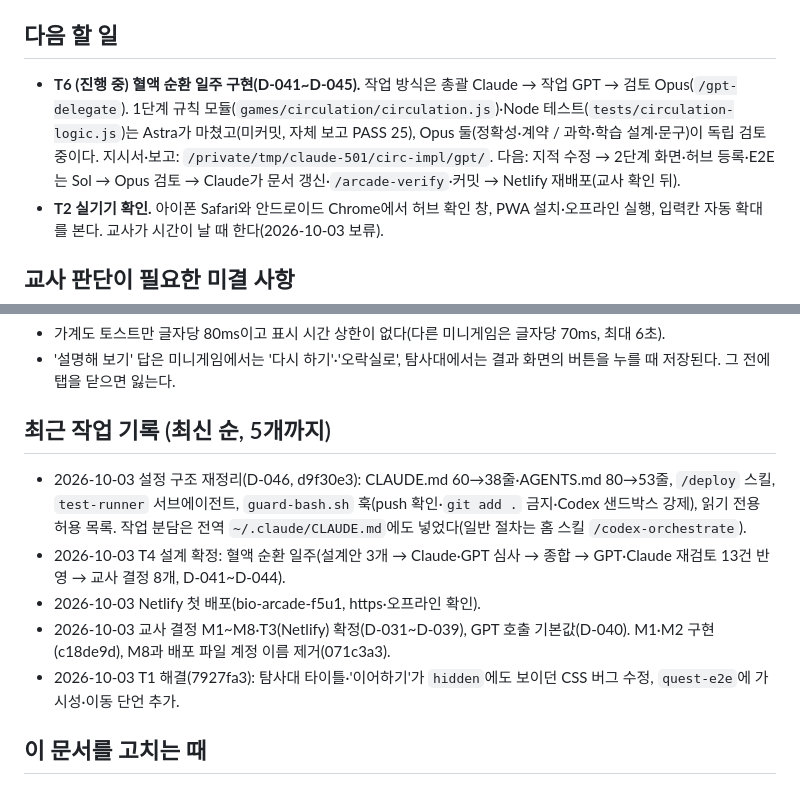
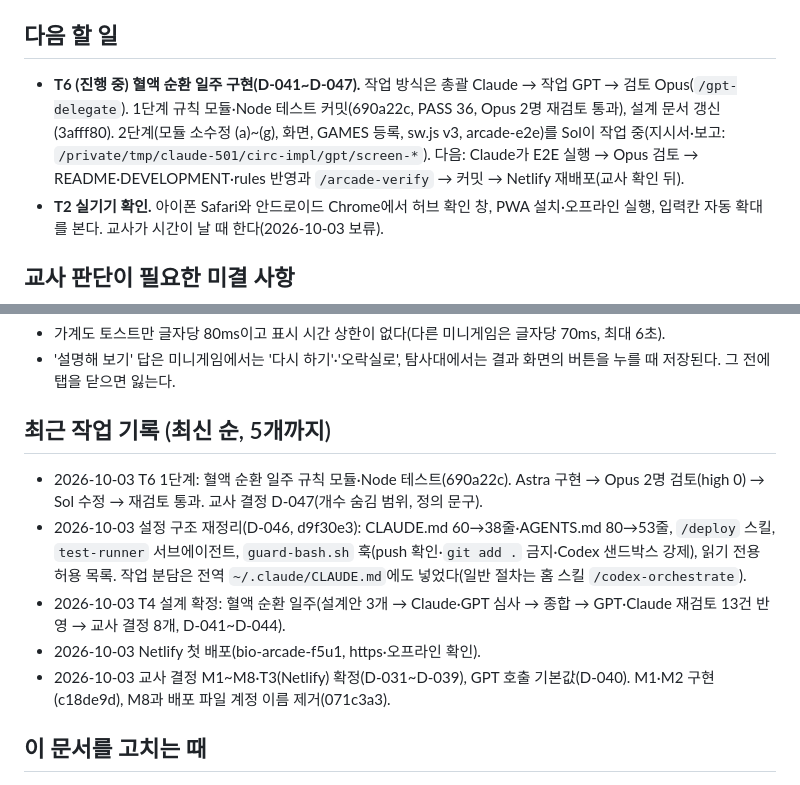
Before and after one commit to yurowa90/bio-arcade, a Markdown page: docs/PROGRESS.md, 2 parts joined by grey strips. Rendered like a GitHub page.

Commit message:
문서: 진행 상황 갱신(T6 1단계 완료, 2단계 착수)
Co-Authored-By: Claude Opus 5.5 <noreply@anthropic.com>

```diff
--- a/docs/PROGRESS.md
+++ b/docs/PROGRESS.md
@@ -12,7 +12,7 @@
 
 ## 다음 할 일
 
-- **T6 (진행 중) 혈액 순환 일주 구현(D-041~D-045).** 작업 방식은 총괄 Claude → 작업 GPT → 검토 Opus(`/gpt-delegate`). 1단계 규칙 모듈(`games/circulation/circulation.js`)·Node 테스트(`tests/circulation-logic.js`)는 Astra가 마쳤고(미커밋, 자체 보고 PASS 25), Opus 둘(정확성·계약 / 과학·학습 설계·문구)이 독립 검토 중이다. 지시서·보고: `/private/tmp/claude-501/circ-impl/gpt/`. 다음: 지적 수정 → 2단계 화면·허브 등록·E2E는 Sol → Opus 검토 → Claude가 문서 갱신·`/arcade-verify`·커밋 → Netlify 재배포(교사 확인 뒤).
+- **T6 (진행 중) 혈액 순환 일주 구현(D-041~D-047).** 작업 방식은 총괄 Claude → 작업 GPT → 검토 Opus(`/gpt-delegate`). 1단계 규칙 모듈·Node 테스트 커밋(690a22c, PASS 36, Opus 2명 재검토 통과), 설계 문서 갱신(3afff80). 2단계(모듈 소수정 (a)~(g), 화면, GAMES 등록, sw.js v3, arcade-e2e)를 Sol이 작업 중(지시서·보고: `/private/tmp/claude-501/circ-impl/gpt/screen-*`). 다음: Claude가 E2E 실행 → Opus 검토 → README·DEVELOPMENT·rules 반영과 `/arcade-verify` → 커밋 → Netlify 재배포(교사 확인 뒤).
 - **T2 실기기 확인.** 아이폰 Safari와 안드로이드 Chrome에서 허브 확인 창, PWA 설치·오프라인 실행, 입력칸 자동 확대를 본다. 교사가 시간이 날 때 한다(2026-10-03 보류).
 
 ## 교사 판단이 필요한 미결 사항
@@ -26,11 +26,11 @@
 
 ## 최근 작업 기록 (최신 순, 5개까지)
 
+- 2026-10-03 T6 1단계: 혈액 순환 일주 규칙 모듈·Node 테스트(690a22c). Astra 구현 → Opus 2명 검토(high 0) → Sol 수정 → 재검토 통과. 교사 결정 D-047(개수 숨김 범위, 정의 문구).
 - 2026-10-03 설정 구조 재정리(D-046, d9f30e3): CLAUDE.md 60→38줄·AGENTS.md 80→53줄, `/deploy` 스킬, `test-runner` 서브에이전트, `guard-bash.sh` 훅(push 확인·`git add .` 금지·Codex 샌드박스 강제), 읽기 전용 허용 목록. 작업 분담은 전역 `~/.claude/CLAUDE.md`에도 넣었다(일반 절차는 홈 스킬 `/codex-orchestrate`).
 - 2026-10-03 T4 설계 확정: 혈액 순환 일주(설계안 3개 → Claude·GPT 심사 → 종합 → GPT·Claude 재검토 13건 반영 → 교사 결정 8개, D-041~D-044).
 - 2026-10-03 Netlify 첫 배포(bio-arcade-f5u1, https·오프라인 확인).
 - 2026-10-03 교사 결정 M1~M8·T3(Netlify) 확정(D-031~D-039), GPT 호출 기본값(D-040). M1·M2 구현(c18de9d), M8과 배포 파일 계정 이름 제거(071c3a3).
-- 2026-10-03 T1 해결(7927fa3): 탐사대 타이틀·'이어하기'가 `hidden`에도 보이던 CSS 버그 수정, `quest-e2e`에 가시성·이동 단언 추가.
 
 ## 이 문서를 고치는 때
 
```
